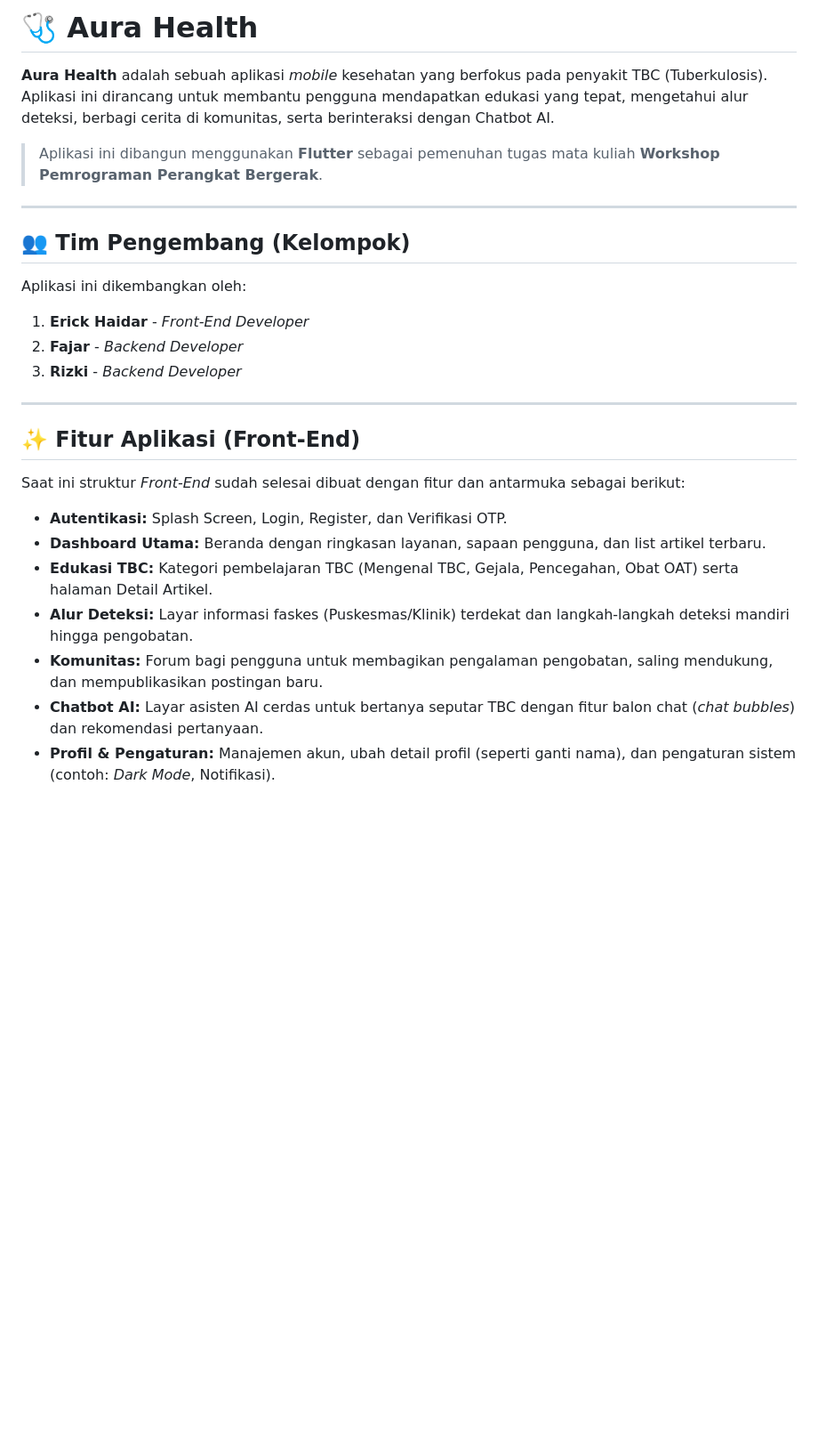
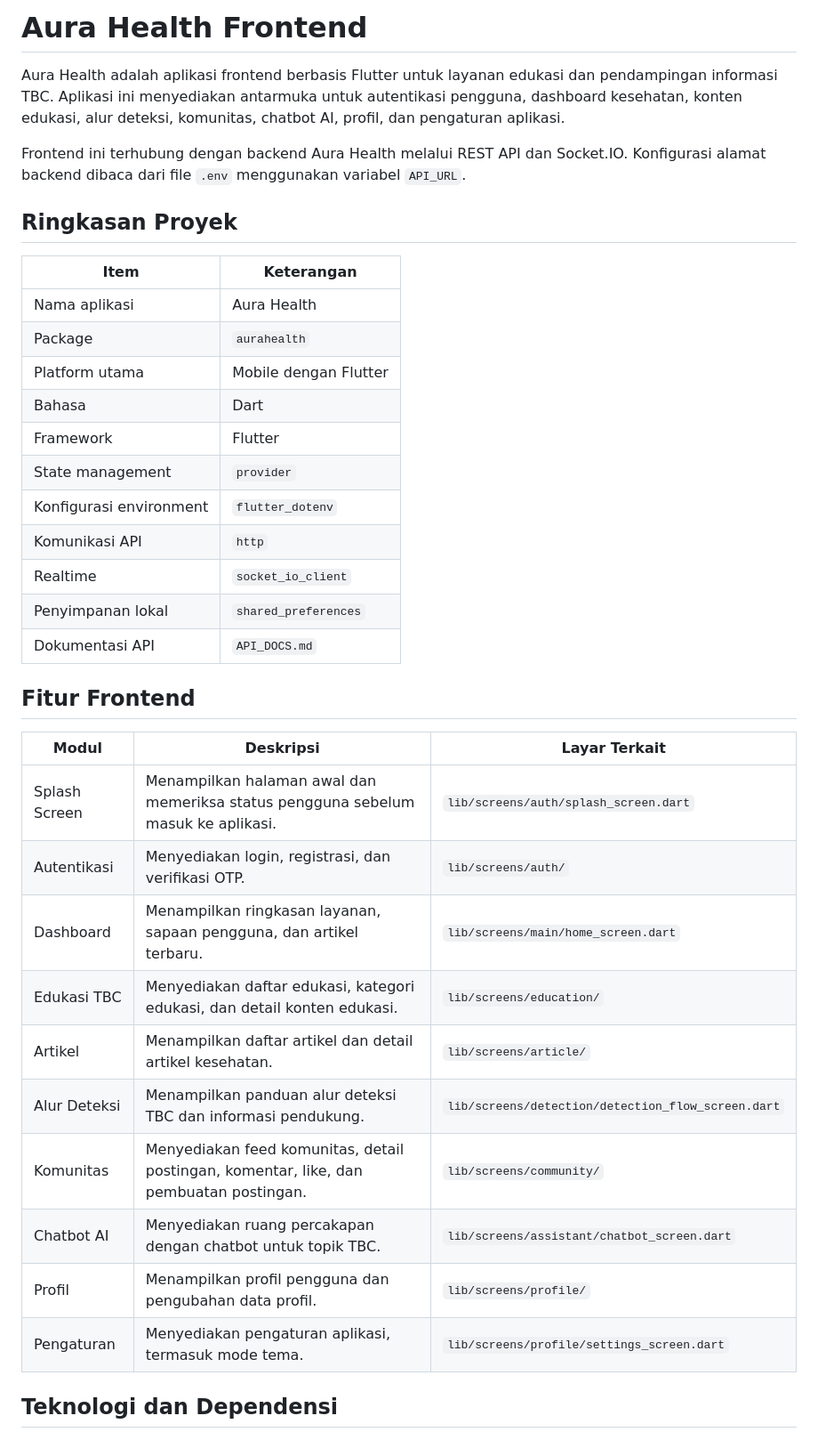
Before and after one commit to ErickHaidar/Aura-Health-FrontEnd, a Markdown page: README.md, the part around one of its changes. Shown at 89% size. GitHub-like rendering; blank space fills up the shorter version.

```diff
--- a/README.md
+++ b/README.md
@@ -1,27 +1,39 @@
-# 🩺 Aura Health
+# Aura Health Frontend
 
-**Aura Health** adalah sebuah aplikasi *mobile* kesehatan yang berfokus pada penyakit TBC (Tuberkulosis). Aplikasi ini dirancang untuk membantu pengguna mendapatkan edukasi yang tepat, mengetahui alur deteksi, berbagi cerita di komunitas, serta berinteraksi dengan Chatbot AI.
+Aura Health adalah aplikasi frontend berbasis Flutter untuk layanan edukasi dan pendampingan informasi TBC. Aplikasi ini menyediakan antarmuka untuk autentikasi pengguna, dashboard kesehatan, konten edukasi, alur deteksi, komunitas, chatbot AI, profil, dan pengaturan aplikasi.
 
-> Aplikasi ini dibangun menggunakan **Flutter** sebagai pemenuhan tugas mata kuliah **Workshop Pemrograman Perangkat Bergerak**.
+Frontend ini terhubung dengan backend Aura Health melalui REST API dan Socket.IO. Konfigurasi alamat backend dibaca dari file `.env` menggunakan variabel `API_URL`.
 
----
+## Ringkasan Proyek
 
-## 👥 Tim Pengembang (Kelompok)
-Aplikasi ini dikembangkan oleh:
-1. **Erick Haidar** - *Front-End Developer*
-2. **Fajar** - *Backend Developer*
-3. **Rizki** - *Backend Developer*
+| Item | Keterangan |
+|---|---|
+| Nama aplikasi | Aura Health |
+| Package | `aurahealth` |
+| Platform utama | Mobile dengan Flutter |
+| Bahasa | Dart |
+| Framework | Flutter |
+| State management | `provider` |
+| Konfigurasi environment | `flutter_dotenv` |
+| Komunikasi API | `http` |
+| Realtime | `socket_io_client` |
+| Penyimpanan lokal | `shared_preferences` |
+| Dokumentasi API | `API_DOCS.md` |
 
----
+## Fitur Frontend
 
-## ✨ Fitur Aplikasi (Front-End)
-Saat ini struktur *Front-End* sudah selesai dibuat dengan fitur dan antarmuka sebagai berikut:
+| Modul | Deskripsi | Layar Terkait |
+|---|---|---|
+| Splash Screen | Menampilkan halaman awal dan memeriksa status pengguna sebelum masuk ke aplikasi. | `lib/screens/auth/splash_screen.dart` |
+| Autentikasi | Menyediakan login, registrasi, dan verifikasi OTP. | `lib/screens/auth/` |
+| Dashboard | Menampilkan ringkasan layanan, sapaan pengguna, dan artikel terbaru. | `lib/screens/main/home_screen.dart` |
+| Edukasi TBC | Menyediakan daftar edukasi, kategori edukasi, dan detail konten edukasi. | `lib/screens/education/` |
+| Artikel | Menampilkan daftar artikel dan detail artikel kesehatan. | `lib/screens/article/` |
+| Alur Deteksi | Menampilkan panduan alur deteksi TBC dan informasi pendukung. | `lib/screens/detection/detection_flow_screen.dart` |
+| Komunitas | Menyediakan feed komunitas, detail postingan, komentar, like, dan pembuatan postingan. | `lib/screens/community/` |
+| Chatbot AI | Menyediakan ruang percakapan dengan chatbot untuk topik TBC. | `lib/screens/assistant/chatbot_screen.dart` |
+| Profil | Menampilkan profil pengguna dan pengubahan data profil. | `lib/screens/profile/` |
+| Pengaturan | Menyediakan pengaturan aplikasi, termasuk mode tema. | `lib/screens/profile/settings_screen.dart` |
 
-* **Autentikasi:** Splash Screen, Login, Register, dan Verifikasi OTP.
-* **Dashboard Utama:** Beranda dengan ringkasan layanan, sapaan pengguna, dan list artikel terbaru.
-* **Edukasi TBC:** Kategori pembelajaran TBC (Mengenal TBC, Gejala, Pencegahan, Obat OAT) serta halaman Detail Artikel.
-* **Alur Deteksi:** Layar informasi faskes (Puskesmas/Klinik) terdekat dan langkah-langkah deteksi mandiri hingga pengobatan.
-* **Komunitas:** Forum bagi pengguna untuk membagikan pengalaman pengobatan, saling mendukung, dan mempublikasikan postingan baru.
-* **Chatbot AI:** Layar asisten AI cerdas untuk bertanya seputar TBC dengan fitur balon chat (*chat bubbles*) dan rekomendasi pertanyaan.
-* **Profil & Pengaturan:** Manajemen akun, ubah detail profil (seperti ganti nama), dan pengaturan sistem (contoh: *Dark Mode*, Notifikasi).
+## Teknologi dan Dependensi
 
```
Also changed, not shown: other parts of README.md (+155 -46 lines).
